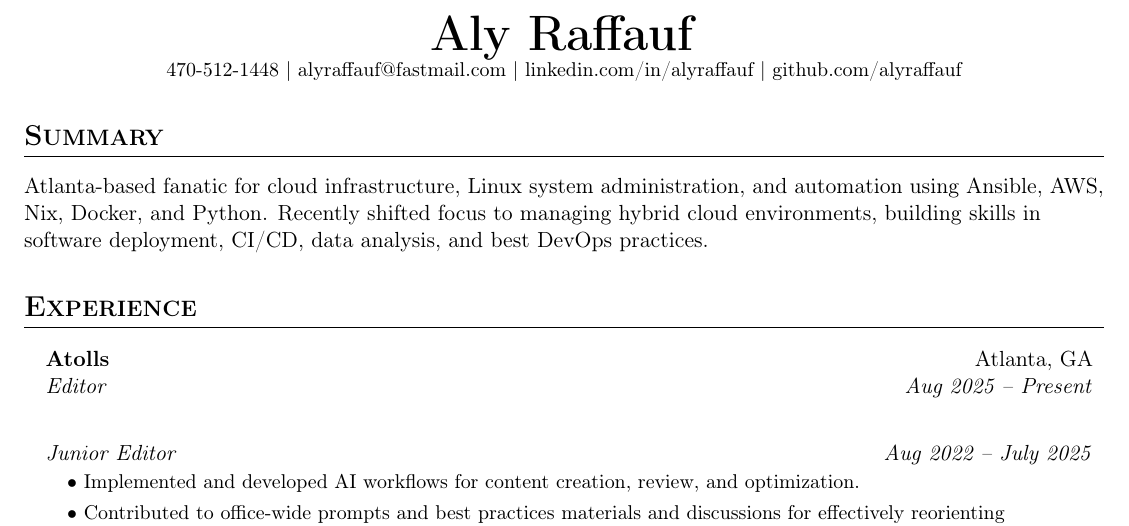
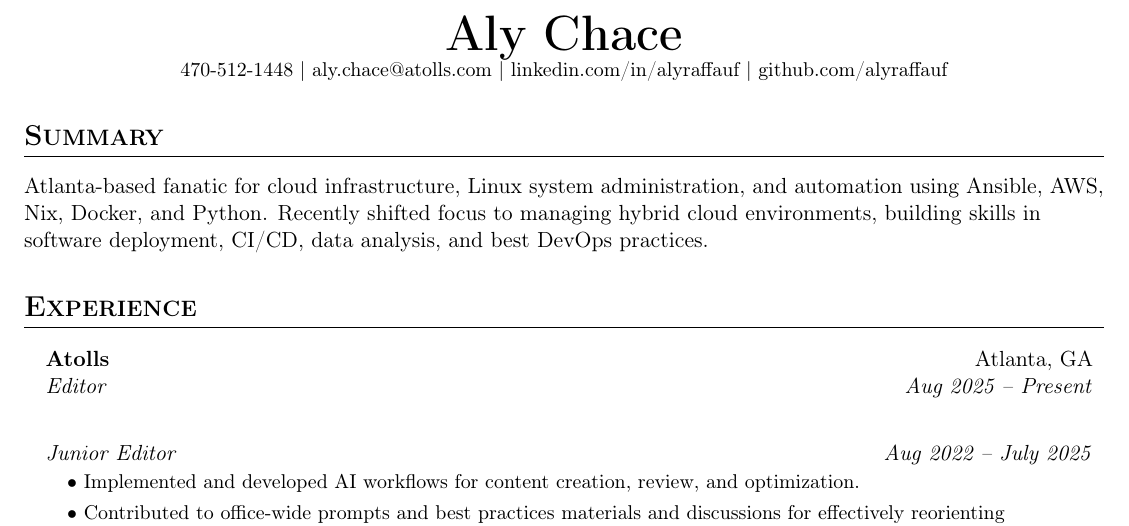
Before and after one commit to alyraffauf/resume, a LaTeX CV (resume.tex): part of page 1 of 2, cut so that both start at the same text. Compiled offline with pdfLaTeX.

Commit message:
use maiden name and work email

```diff
--- a/resume.tex
+++ b/resume.tex
@@ -59,9 +59,9 @@
 \begin{document}
 
 \begin{center}
-  \textbf{\Huge Aly Raffauf} \\
+  \textbf{\Huge Aly Chace} \\
   \small 470-512-1448 $|$
-  \href{mailto:alyraffauf@fastmail.com}{alyraffauf@fastmail.com} $|$
+  \href{mailto:aly.chace@atolls.com}{aly.chace@atolls.com} $|$
   \href{https://linkedin.com/in/alyraffauf}{linkedin.com/in/alyraffauf} $|$
   \href{https://github.com/alyraffauf}{github.com/alyraffauf}
 \end{center}
```
